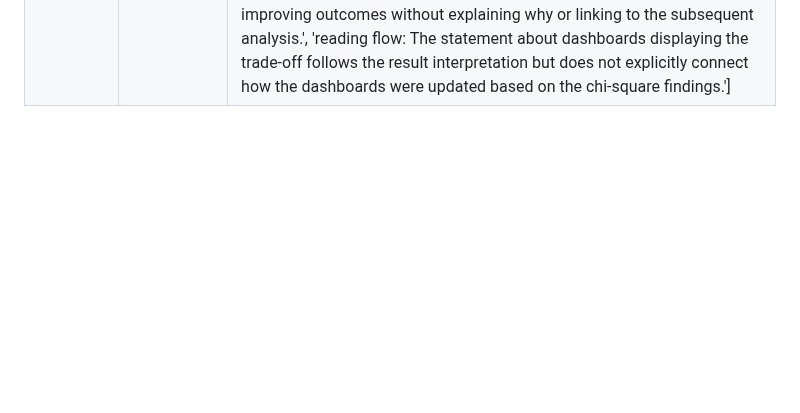
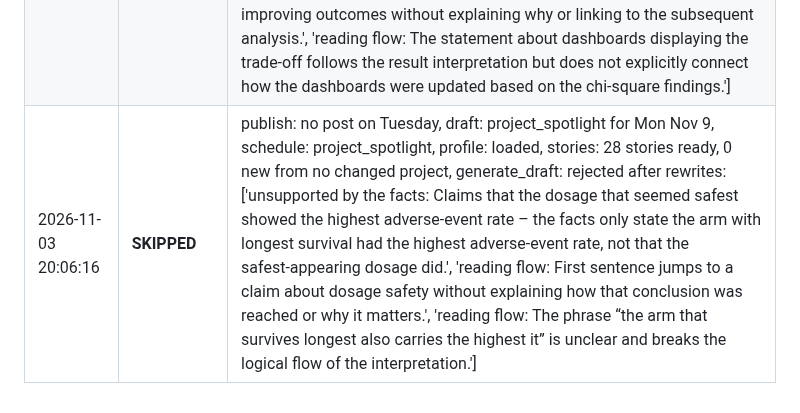
Before and after one commit to Deshraj-Jogiya/curiosync, a Markdown page: run_log.md, the part around the change. Drawn GitHub-style; blank space fills up the shorter version.

Commit message:
chore: update daily execution log [skip ci]

```diff
--- a/run_log.md
+++ b/run_log.md
@@ -186,3 +186,4 @@ Automated execution history of the CurioSync daily publisher.
 | 2026-11-03 19:44:32 | **SKIPPED** | publish: no post on Tuesday, draft: project_spotlight for Mon Nov 9, schedule: project_spotlight, profile: loaded, stories: 29 stories ready, 0 new from no changed project, generate_draft: rejected after rewrites: ["repetition: 'dosage' is used 6 times; use it at most 4 times, then name the specific thing or say 'it'", 'repetition: "Clinical Trials Patient Outcomes Analysis is a per..." uses \'personal\' twice in one sentence', 'repetition: "The probability of survival at day\u202f365 was 0.1582,..." uses \'survival\' twice in one sentence', 'purpose: the opening never says why you built it; use your own notes for one sentence on the reason, in the paragraph after the first line'] |
 | 2026-11-03 20:01:18 | **SKIPPED** | publish: no post on Tuesday, draft: project_spotlight for Mon Nov 9, schedule: project_spotlight, profile: loaded, stories: 29 stories ready, 0 new from no changed project, generate_draft: rejected after rewrites: ["filler word 'significant'", "repetition: 'dosage' is used 5 times; use it at most 4 times, then name the specific thing or say 'it'", "'struggled' describes a backstory the facts do not contain"] |
 | 2026-11-03 20:03:30 | **SKIPPED** | publish: no post on Tuesday, draft: project_spotlight for Mon Nov 9, schedule: project_spotlight, profile: loaded, stories: 28 stories ready, 0 new from no changed project, generate_draft: rejected after rewrites: ['unsupported by the facts: Claim that higher dosage improves outcomes while raising adverse‑event rate – not directly stated in the provided facts (the facts only note that the longest‑surviving arm has the highest adverse‑event rate, not that higher dosage improves survival).', 'reading flow: First sentence jumps to a conclusion about higher dosage improving outcomes without explaining why or linking to the subsequent analysis.', 'reading flow: The statement about dashboards displaying the trade‑off follows the result interpretation but does not explicitly connect how the dashboards were updated based on the chi‑square findings.'] |
+| 2026-11-03 20:06:16 | **SKIPPED** | publish: no post on Tuesday, draft: project_spotlight for Mon Nov 9, schedule: project_spotlight, profile: loaded, stories: 28 stories ready, 0 new from no changed project, generate_draft: rejected after rewrites: ['unsupported by the facts: Claims that the dosage that seemed safest showed the highest adverse‑event rate – the facts only state the arm with longest survival had the highest adverse‑event rate, not that the safest‑appearing dosage did.', 'reading flow: First sentence jumps to a claim about dosage safety without explaining how that conclusion was reached or why it matters.', 'reading flow: The phrase “the arm that survives longest also carries the highest it” is unclear and breaks the logical flow of the interpretation.'] |
```
